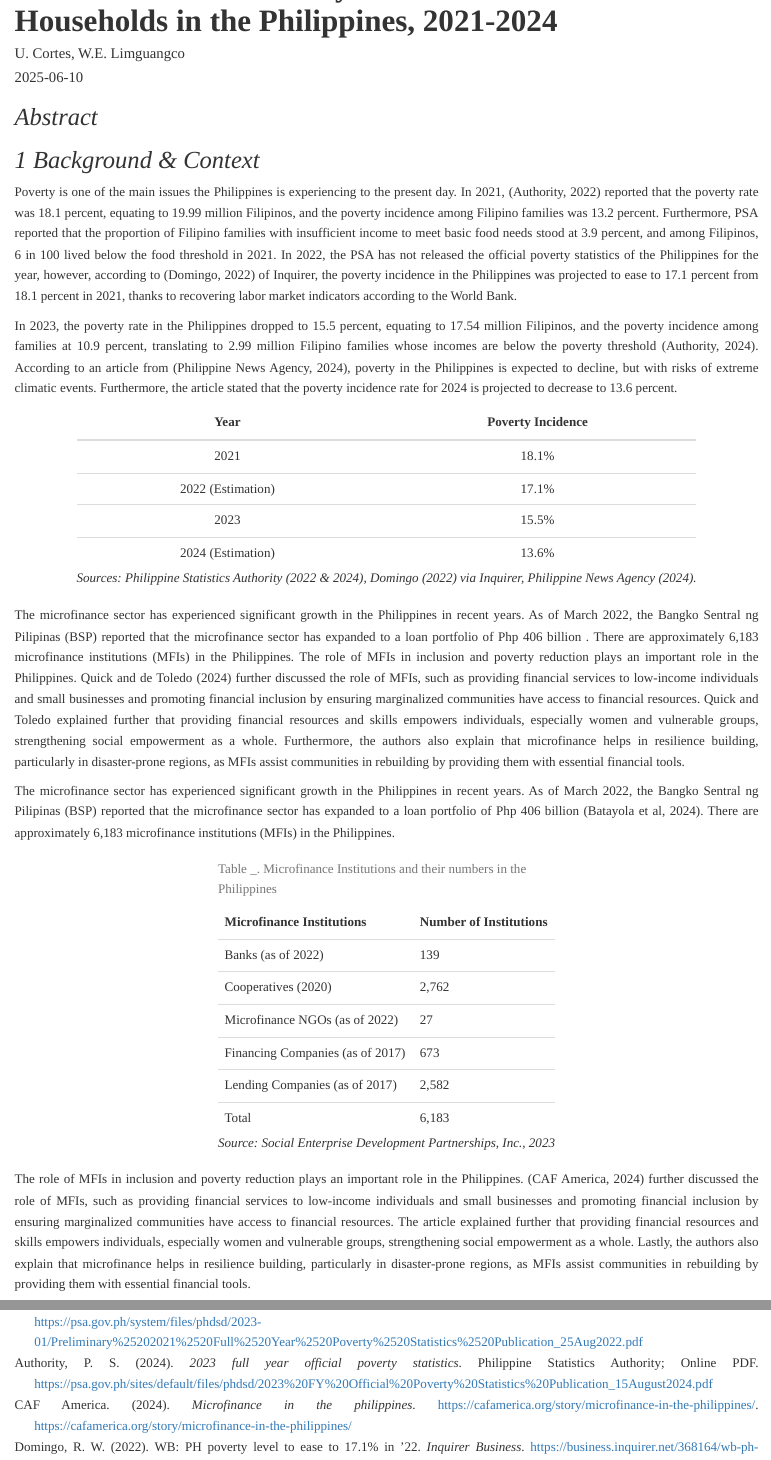
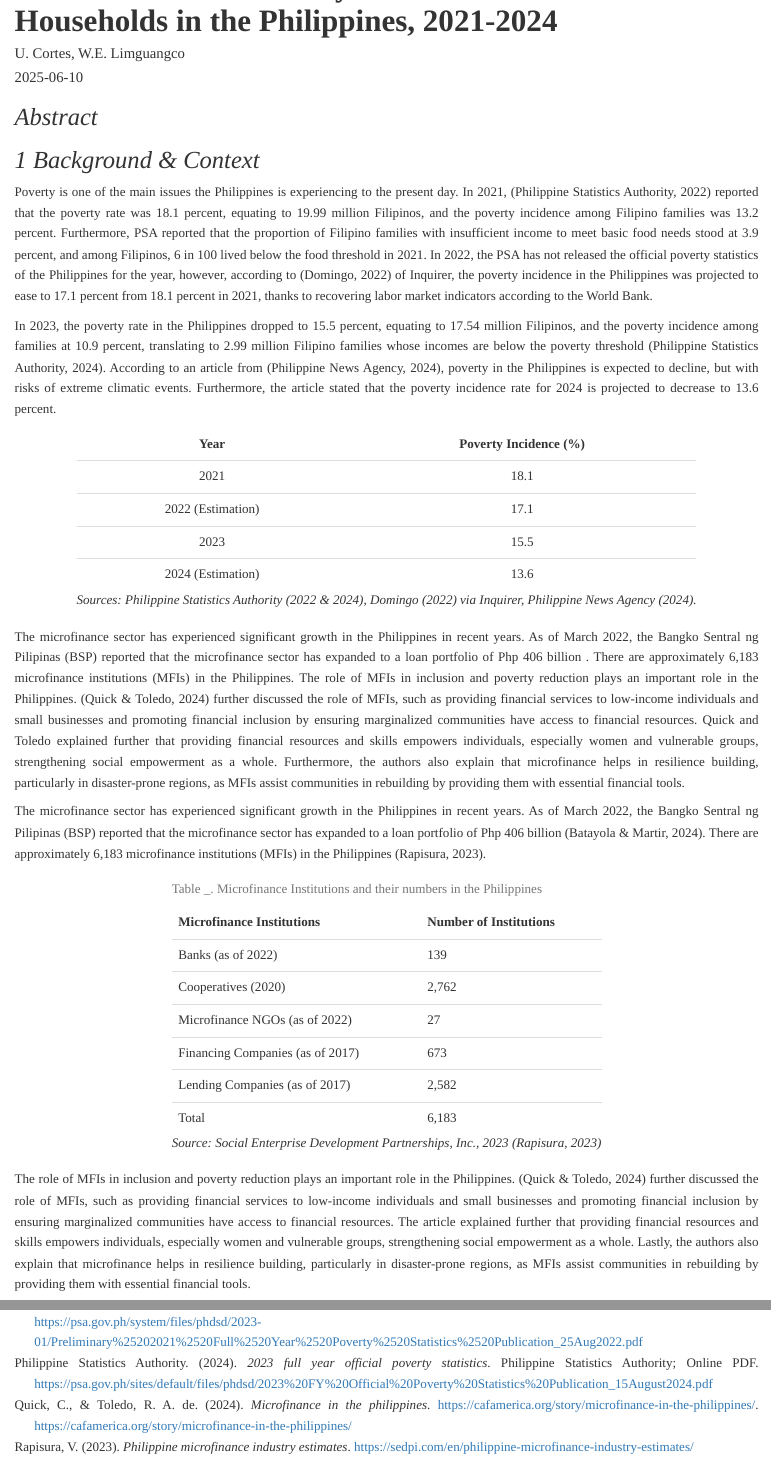
Before and after one commit to Celacode/CaseStudy1-FINLYTS, an R Markdown document (Case Study 1.Rmd): the page in a window 1100 px wide, from 130 px down, and a second part further down, joined at a grey line. Rendered offline with R 4.5, knitr and Pandoc, with nearby package versions.

Commit message:
bib references added on my part and fixed some of the authors in the references bib file.

````diff
--- a/Case Study 1.Rmd
+++ b/Case Study 1.Rmd
@@ -24,18 +24,18 @@ library(kableExtra)
 
 poverty_data <- data.frame(
   Year = c("2021", "2022 (Estimation)", "2023", "2024 (Estimation)"),
-  Poverty_Incidence = c("18.1%", "17.1%", "15.5%", "13.6%")
+  Poverty_Incidence = c("18.1", "17.1", "15.5", "13.6")
 )
 
-kable(poverty_data, col.names = c("Year", "Poverty Incidence"), align = "c") %>%
+kable(poverty_data, col.names = c("Year", "Poverty Incidence (%)"), align = "c") %>%
   kable_styling(full_width = FALSE, position = "center") %>%
   add_footnote("*Sources: Philippine Statistics Authority (2022 & 2024), Domingo (2022) via Inquirer, Philippine News Agency (2024).*", notation = "none")
 
 ```
-The microfinance sector has experienced significant growth in the Philippines in recent years.  As of March 2022, the Bangko Sentral ng Pilipinas (BSP) reported that the microfinance sector has expanded to a loan portfolio of Php 406 billion . There are approximately 6,183 microfinance institutions (MFIs) in the Philippines. The role of MFIs in inclusion and poverty reduction plays an important role in the Philippines. Quick and de Toledo (2024) further discussed the role of MFIs, such as providing financial services to low-income individuals and small businesses and promoting financial inclusion by ensuring marginalized communities have access to financial resources. Quick and Toledo explained further that providing financial resources and skills empowers individuals, especially women and vulnerable groups, strengthening social empowerment as a whole. Furthermore, the authors also explain that microfinance helps in resilience building, particularly in disaster-prone regions, as MFIs assist communities in rebuilding by providing them with essential financial tools.
+The microfinance sector has experienced significant growth in the Philippines in recent years.  As of March 2022, the Bangko Sentral ng Pilipinas (BSP) reported that the microfinance sector has expanded to a loan portfolio of Php 406 billion . There are approximately 6,183 microfinance institutions (MFIs) in the Philippines. The role of MFIs in inclusion and poverty reduction plays an important role in the Philippines. [@cafamerica_microfinance_philippines_2024] further discussed the role of MFIs, such as providing financial services to low-income individuals and small businesses and promoting financial inclusion by ensuring marginalized communities have access to financial resources. Quick and Toledo explained further that providing financial resources and skills empowers individuals, especially women and vulnerable groups, strengthening social empowerment as a whole. Furthermore, the authors also explain that microfinance helps in resilience building, particularly in disaster-prone regions, as MFIs assist communities in rebuilding by providing them with essential financial tools.
 
 
-The microfinance sector has experienced significant growth in the Philippines in recent years.  As of March 2022, the Bangko Sentral ng Pilipinas (BSP) reported that the microfinance sector has expanded to a loan portfolio of Php 406 billion (Batayola et al, 2024). There are approximately 6,183 microfinance institutions (MFIs) in the Philippines.
+The microfinance sector has experienced significant growth in the Philippines in recent years.  As of March 2022, the Bangko Sentral ng Pilipinas (BSP) reported that the microfinance sector has expanded to a loan portfolio of Php 406 billion [@batayola_martir_2024]. There are approximately 6,183 microfinance institutions (MFIs) in the Philippines [@rapisura2023philippine].
 
 ```{r echo=FALSE, message=FALSE, warning=FALSE}
 library(knitr)
@@ -53,7 +53,7 @@ microfinance_data$Number_of_Institutions <- comma(microfinance_data$Number_of_In
 
 kable(microfinance_data, col.names = c("Microfinance Institutions", "Number of Institutions"), caption = "Table _. Microfinance Institutions and their numbers in the Philippines") %>%
   kable_styling(full_width = FALSE, position = "center") %>%
-  add_footnote("*Source: Social Enterprise Development Partnerships, Inc., 2023*", notation = "none")
+  add_footnote("*Source: Social Enterprise Development Partnerships, Inc., 2023 (Rapisura, 2023)*", notation = "none")
 ```
 
 The role of MFIs in inclusion and poverty reduction plays an important role in the Philippines. [@cafamerica_microfinance_philippines_2024] further discussed the role of MFIs, such as providing financial services to low-income individuals and small businesses and promoting financial inclusion by ensuring marginalized communities have access to financial resources. The article explained further that providing financial resources and skills empowers individuals, especially women and vulnerable groups, strengthening social empowerment as a whole. Lastly, the authors also explain that microfinance helps in resilience building, particularly in disaster-prone regions, as MFIs assist communities in rebuilding by providing them with essential financial tools.
--- a/references.bib
+++ b/references.bib
@@ -101,7 +101,7 @@ note = "Accessed via MCPI website"
 }
 
 @misc{cafamerica_microfinance_philippines_2024,
-author = {{CAF America}},
+author = {Calvin Quick and Ryan Artze de Toledo},
 title = {Microfinance in the Philippines},
 year = {2024},
 howpublished = {\url{https://cafamerica.org/story/microfinance-in-the-philippines/}},
````
Also changed, not shown: Case-Study-1.html, Case Study 1.Rmd (2 more changed lines), references.bib (4 more changed lines).
